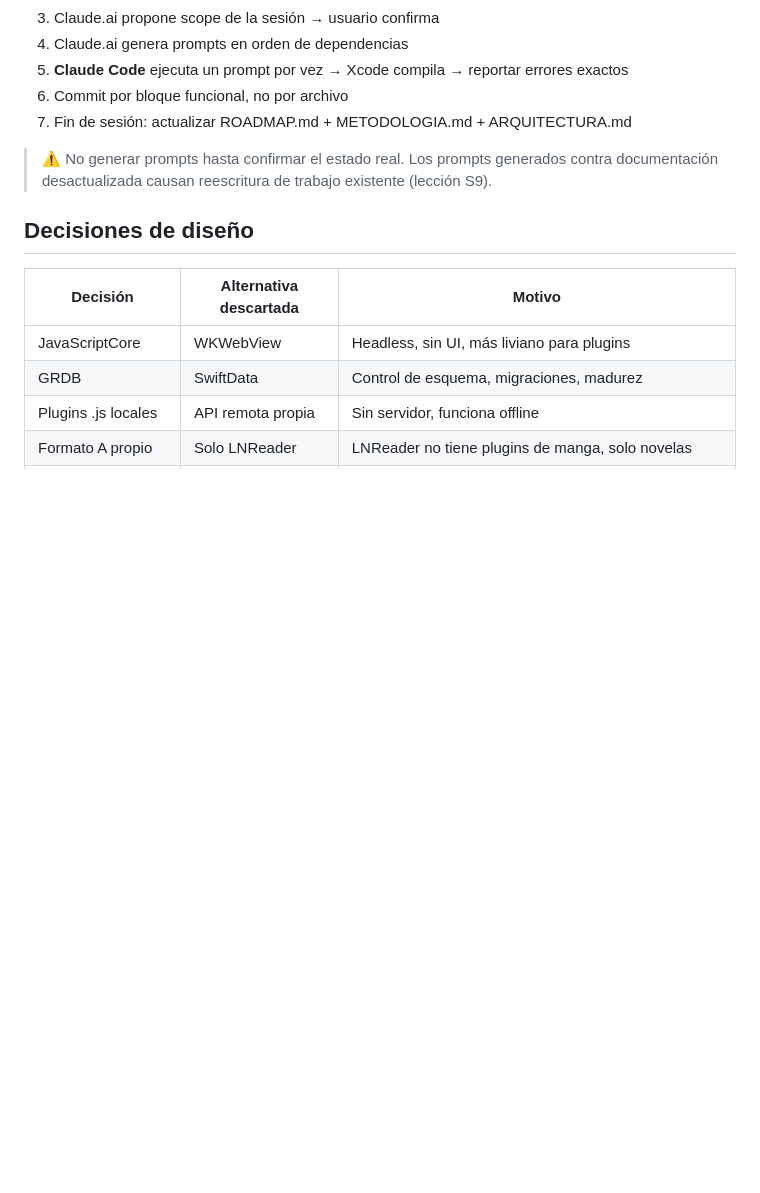
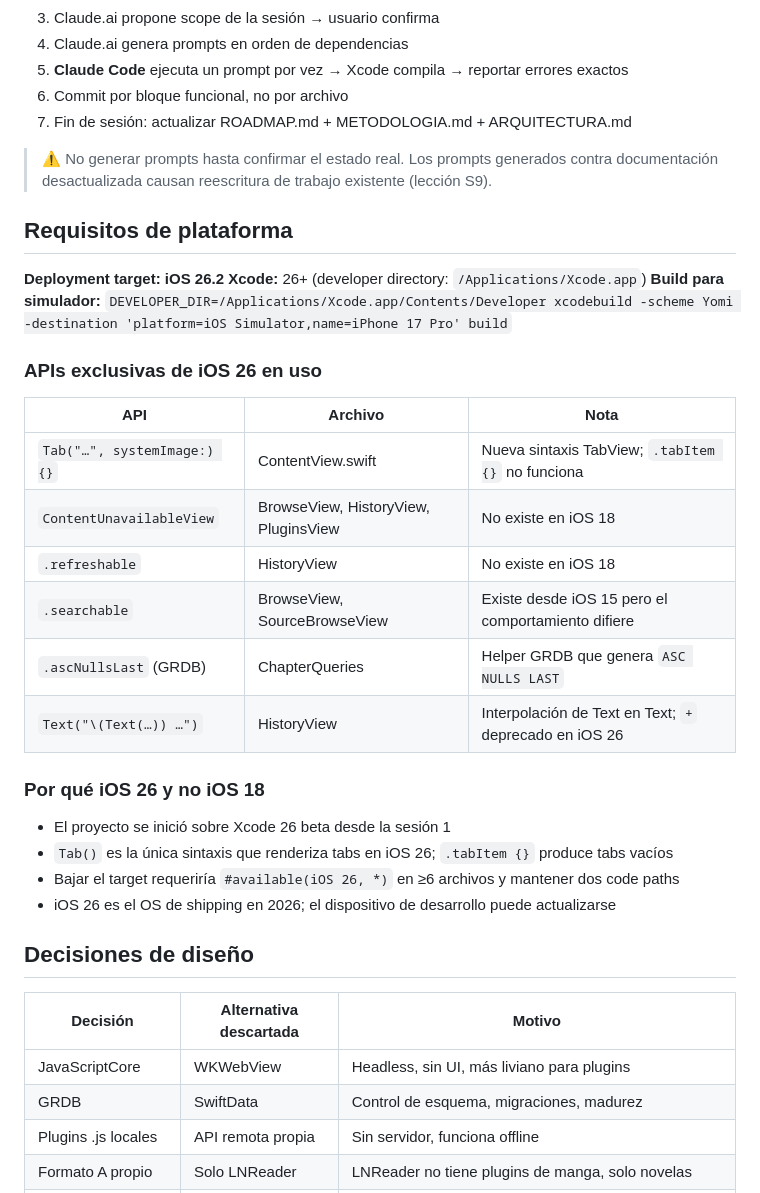
Before and after one commit to PacoDealer/Yomi, a Markdown page: Yomi/ARQUITECTURA.md, the part around the change. GitHub-like rendering; blank space fills up the shorter version.

Commit message:
docs: iOS 26 deployment target decision + platform compatibility matrix

```diff
--- a/Yomi/ARQUITECTURA.md
+++ b/Yomi/ARQUITECTURA.md
@@ -255,6 +255,29 @@ YomiApp / MALView.onOpenURL
 > ⚠️ No generar prompts hasta confirmar el estado real. Los prompts generados contra
 > documentación desactualizada causan reescritura de trabajo existente (lección S9).
 
+## Requisitos de plataforma
+
+**Deployment target: iOS 26.2**
+**Xcode:** 26+ (developer directory: `/Applications/Xcode.app`)
+**Build para simulador:** `DEVELOPER_DIR=/Applications/Xcode.app/Contents/Developer xcodebuild -scheme Yomi -destination 'platform=iOS Simulator,name=iPhone 17 Pro' build`
+
+### APIs exclusivas de iOS 26 en uso
+
+| API | Archivo | Nota |
+|-----|---------|------|
+| `Tab("…", systemImage:) {}` | ContentView.swift | Nueva sintaxis TabView; `.tabItem {}` no funciona |
+| `ContentUnavailableView` | BrowseView, HistoryView, PluginsView | No existe en iOS 18 |
+| `.refreshable` | HistoryView | No existe en iOS 18 |
+| `.searchable` | BrowseView, SourceBrowseView | Existe desde iOS 15 pero el comportamiento difiere |
+| `.ascNullsLast` (GRDB) | ChapterQueries | Helper GRDB que genera `ASC NULLS LAST` |
+| `Text("\(Text(…)) …")` | HistoryView | Interpolación de Text en Text; `+` deprecado en iOS 26 |
+
+### Por qué iOS 26 y no iOS 18
+- El proyecto se inició sobre Xcode 26 beta desde la sesión 1
+- `Tab()` es la única sintaxis que renderiza tabs en iOS 26; `.tabItem {}` produce tabs vacíos
+- Bajar el target requeriría `#available(iOS 26, *)` en ≥6 archivos y mantener dos code paths
+- iOS 26 es el OS de shipping en 2026; el dispositivo de desarrollo puede actualizarse
+
 ## Decisiones de diseño
 | Decisión | Alternativa descartada | Motivo |
 |----------|----------------------|--------|
```
Also changed, not shown: Yomi/METODOLOGIA.md (+25 -0 lines), Yomi/ROADMAP.md (+10 -0 lines).
